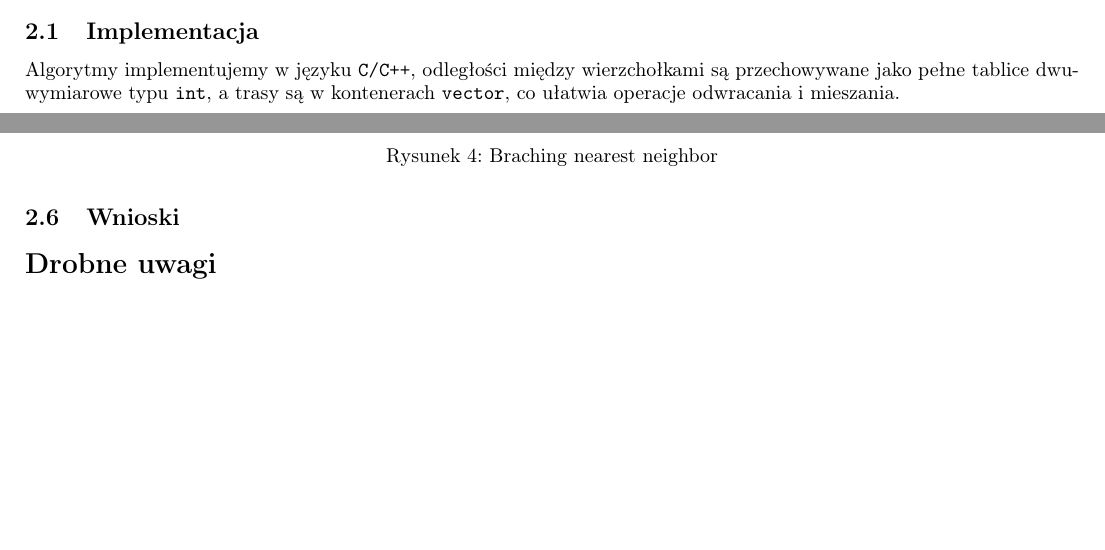
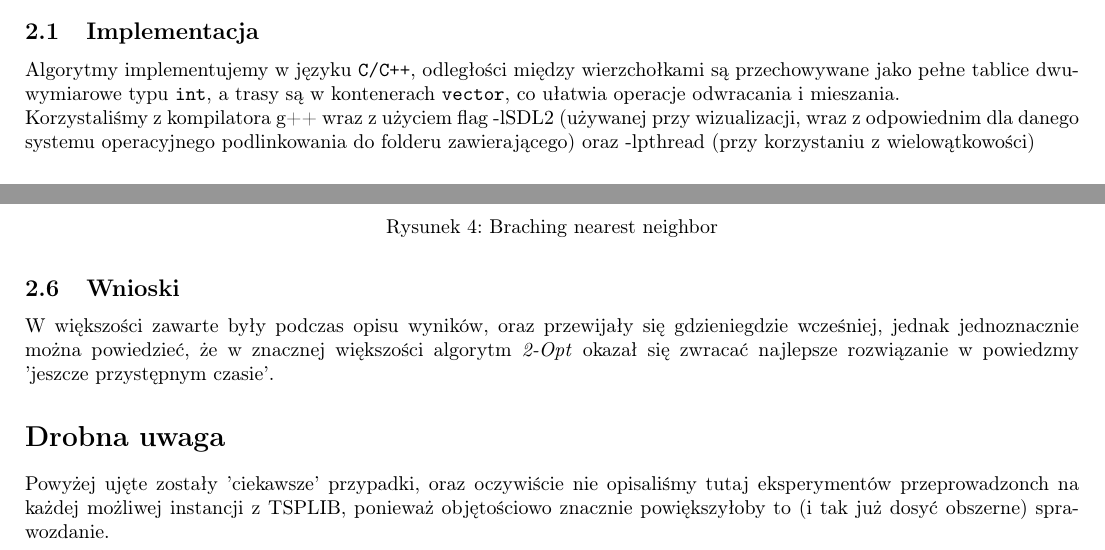
Before and after one commit to pucikplay/AlMe, a LaTeX document (L1/LaTeX/Sprawko.tex): two parts of pages 1 and 13 of 13 before the commit and two parts of pages 2 and 13 of 13 after it, joined at a grey line, cut so that both start at the same text, the shorter picture padded with empty space. Compiled offline with pdfLaTeX.

Commit message:
LaTeX enhanced and polished a bit

```diff
--- a/L1/LaTeX/Sprawko.tex
+++ b/L1/LaTeX/Sprawko.tex
@@ -61,7 +61,8 @@ Algorytm jest analogiczny do powyższego, z tą różnicą, że teraz dzielimy t
 
 \section{Opis eksperymentów}
 \subsection{Implementacja}
-Algorytmy implementujemy w języku \texttt{C/C++}, odległości między wierzchołkami są przechowywane jako pełne tablice dwuwymiarowe typu \texttt{int}, a trasy są w kontenerach \texttt{vector}, co ułatwia operacje odwracania i mieszania.
+Algorytmy implementujemy w języku \texttt{C/C++}, odległości między wierzchołkami są przechowywane jako pełne tablice dwuwymiarowe typu \texttt{int}, a trasy są w kontenerach \texttt{vector}, co ułatwia operacje odwracania i mieszania.\\
+Korzystaliśmy z kompilatora g++ wraz z użyciem flag -lSDL2 (używanej przy wizualizacji, wraz z odpowiednim dla danego systemu operacyjnego podlinkowania do folderu zawierającego) oraz -lpthread (przy korzystaniu z wielowątkowości)
 
 \subsection{Sprzęt}
 Programy były testowane na dwóch maszynach, laptopie \textit{Lenovo} i komputerze stacjonarnym. Obie jednostki są wyposażone w procesor architektury \texttt{x86} marki \texttt{intel} oraz 16GB pamięci RAM.
@@ -443,7 +444,9 @@ Uwspółbieżniony algorytm najbliższego sąsiada nie dał tak dobrych wyników
 \end{figure}
 
 \subsection{Wnioski}
+W większości zawarte były podczas opisu wyników, oraz przewijały się gdzieniegdzie wcześniej, jednak jednoznacznie można powiedzieć, że w znacznej większości algorytm \textit{2-Opt} okazał się zwracać najlepsze rozwiązanie w powiedzmy 'jeszcze przystępnym czasie'.
 
-\section*{Drobne uwagi}
+\section*{Drobna uwaga}
+Powyżej ujęte zostały 'ciekawsze' przypadki, oraz oczywiście nie opisaliśmy tutaj eksperymentów przeprowadzonch na każdej możliwej instancji z TSPLIB, ponieważ objętościowo znacznie powiększyłoby to (i tak już dosyć obszerne) sprawozdanie.
 
 \end{document}
```
Also changed, not shown: L1/LaTeX/Sprawko.pdf, L1/LaTeX/Sprawko.tex (4 more changed lines).
